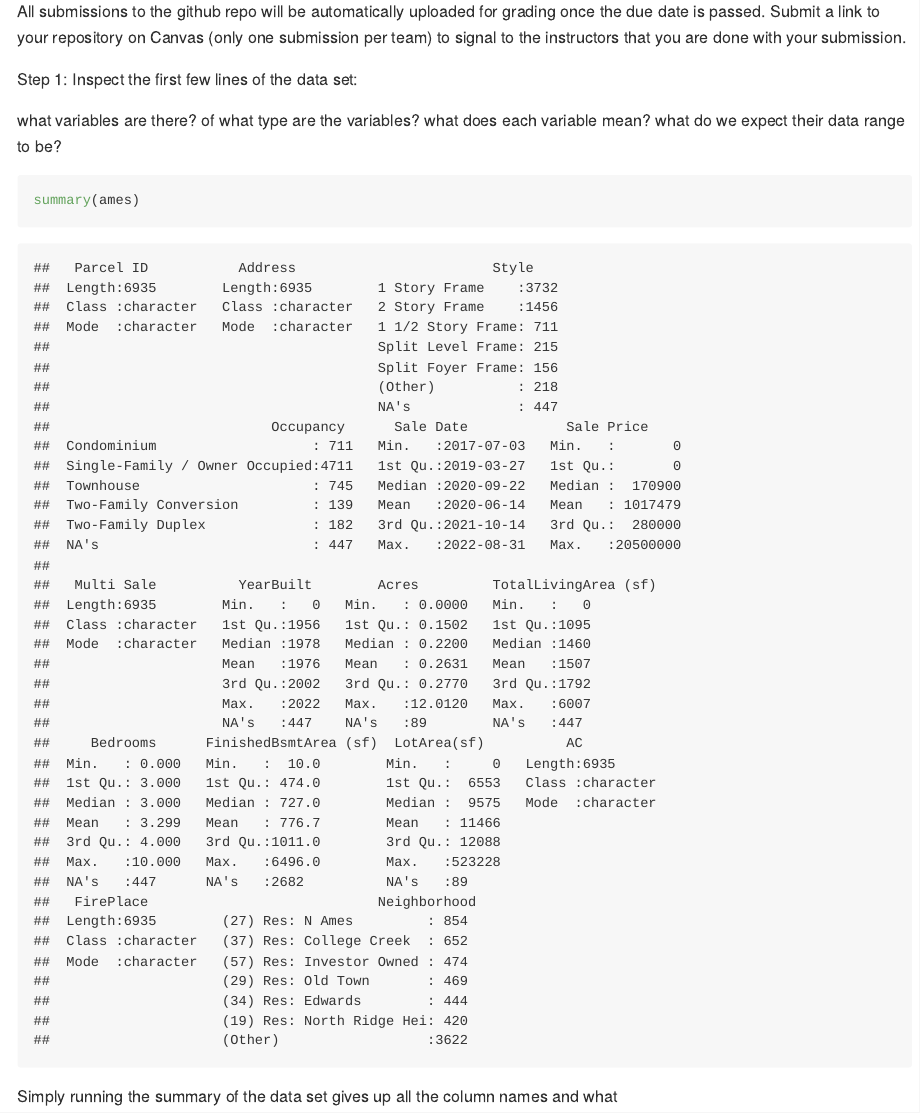
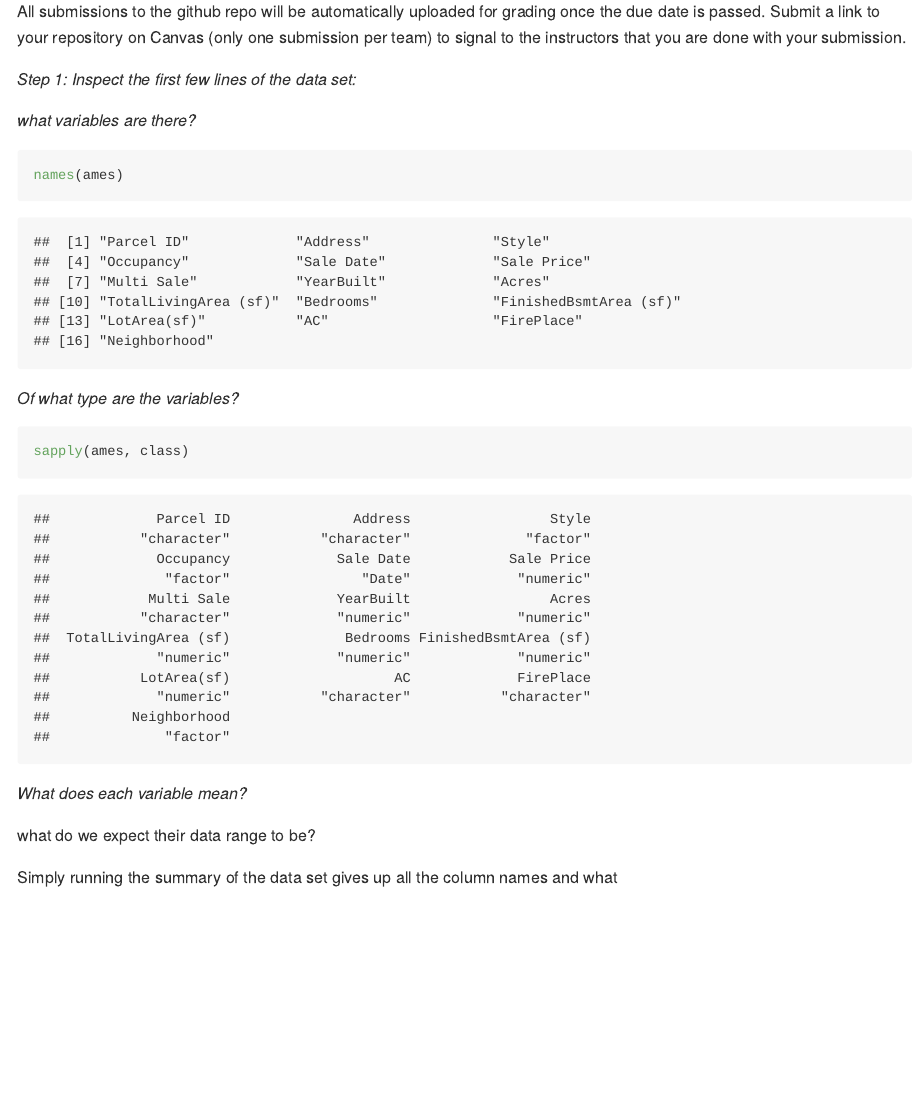
Before and after one commit to DS202-at-ISU/lab-2-team7, an R Markdown document (README.Rmd): the page in a window 1100 px wide, from 240 px down. The pictures show the output file README.md that the author committed with the source, drawn offline in the style of GitHub.

Commit message:
R names, class

````diff
--- a/README.Rmd
+++ b/README.Rmd
@@ -24,10 +24,19 @@ library(classdata)
 library(tidyverse)
 
 ```
-Step 1: Inspect the first few lines of the data set:
+*Step 1: Inspect the first few lines of the data set:*
 
-what variables are there? of what type are the variables? what does each variable mean? what do we expect their data range to be?
+*what variables are there?*
 ```{R}
-summary(ames)
+names(ames)
 ```
+*Of what type are the variables?*
+```{R}
+sapply(ames, class)
+```
+*What does each variable mean?*
+
+
+what do we expect their data range to be?
+
   Simply running the summary of the data set gives up all the column names and what
````
Also changed, not shown: README.md.
